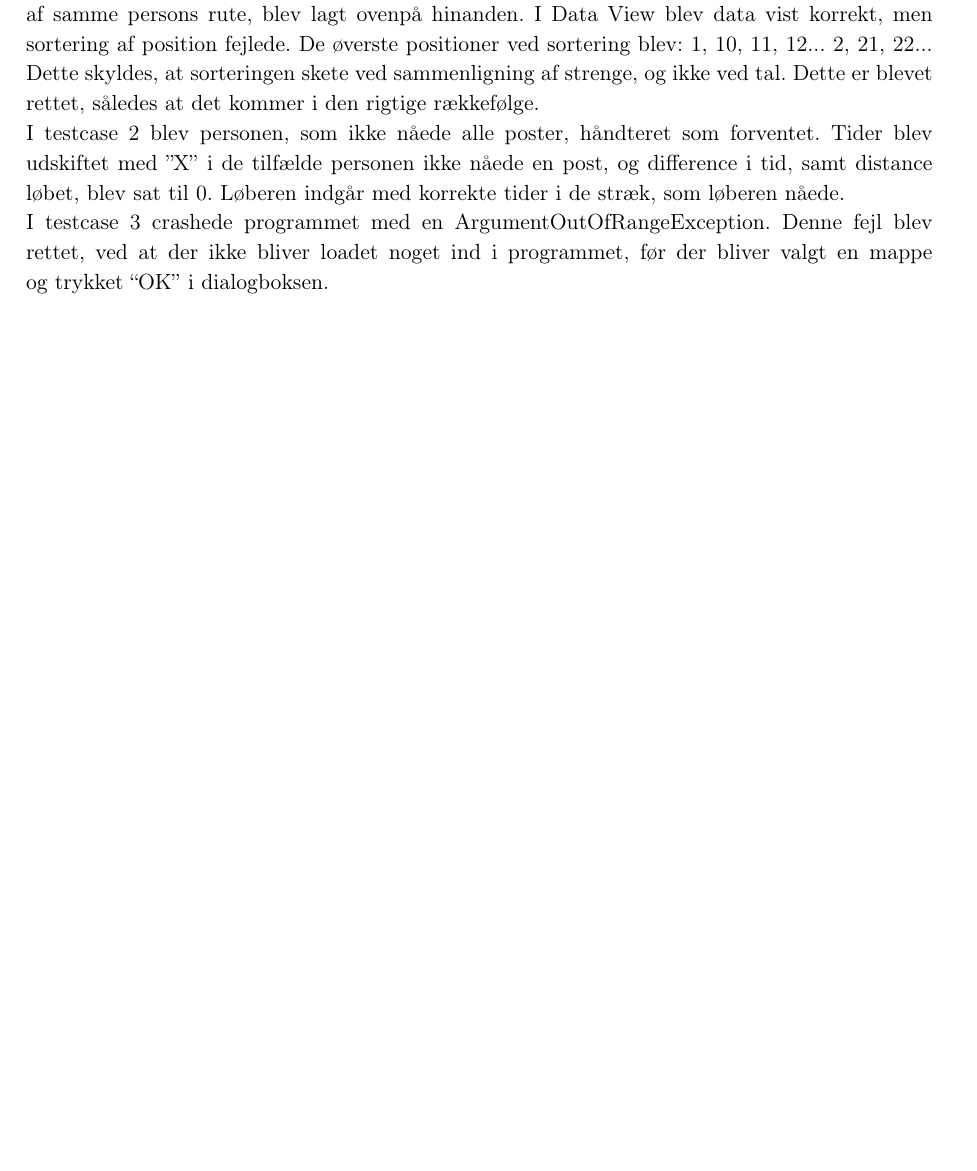
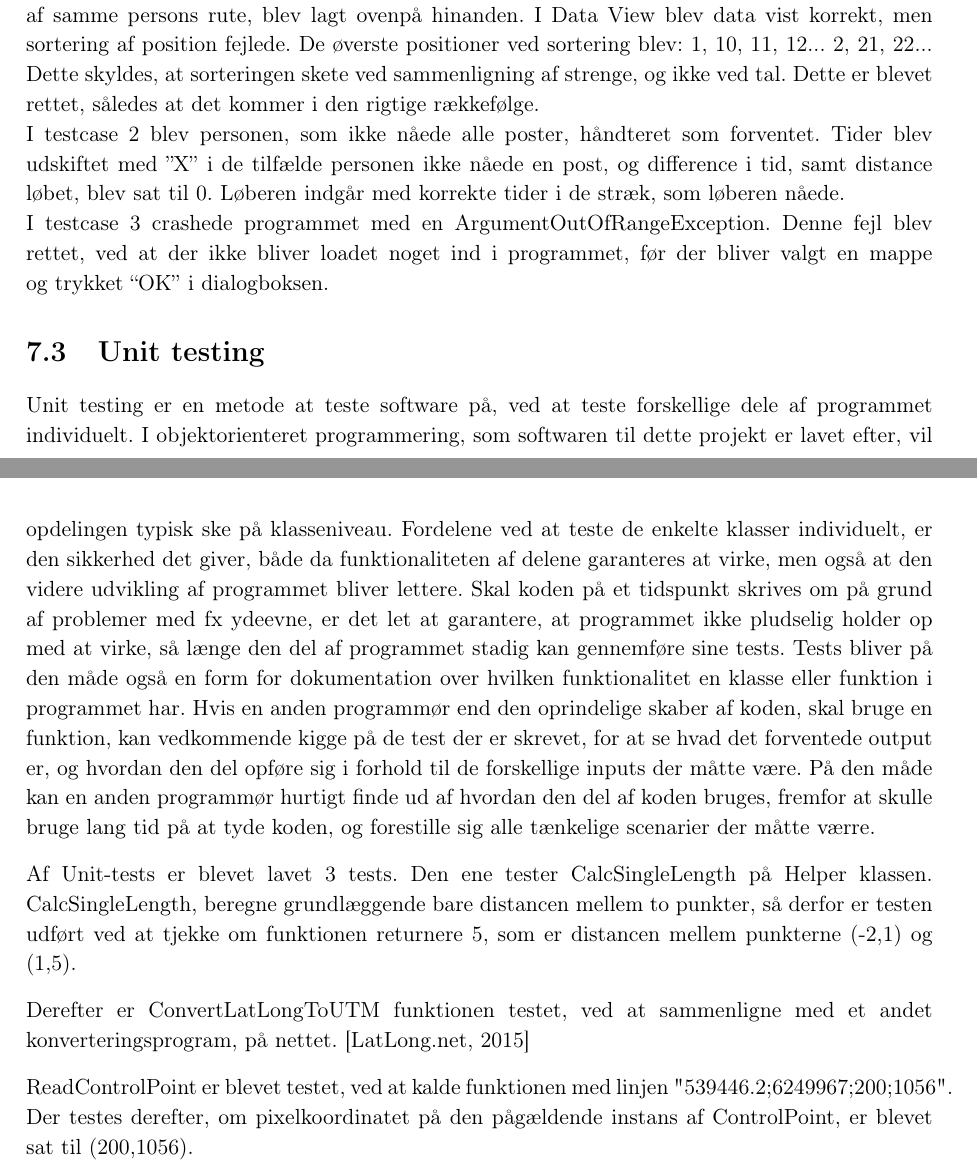
Before and after one commit to Haurum/P2, a LaTeX thesis (Rapport/Rapport.tex, which reads Rapport/problem/test.tex): part of page 48 of 62 before the commit and two parts of pages 48 and 49 of 63 after it, the two joined at a grey line, cut so that both start at the same text, the shorter picture padded with empty space. Compiled offline with pdfLaTeX.

Commit message:
Unit test

```diff
--- a/Rapport/problem/test.tex
+++ b/Rapport/problem/test.tex
@@ -29,3 +29,14 @@ Testcase 3: Lukke dialogboksen uden valg af mappe, efter tryk på Load-knappen.\
 I testcase 1, hvor flere af samme person læses ind, bliver Map View vist korrekt, og alle ”personer” af samme persons rute, blev lagt ovenpå hinanden. I Data View blev data vist korrekt, men sortering af position fejlede. De øverste positioner ved sortering blev: 1, 10, 11, 12... 2, 21, 22... Dette skyldes, at sorteringen skete ved sammenligning af strenge, og ikke ved tal. Dette er blevet rettet, således at det kommer i den rigtige rækkefølge.\newline
 I testcase 2 blev personen, som ikke nåede alle poster, håndteret som forventet. Tider blev udskiftet med ”X” i de tilfælde personen ikke nåede en post, og difference i tid, samt distance løbet, blev sat til 0. Løberen indgår med korrekte tider i de stræk, som løberen nåede.\newline
 I testcase 3 crashede programmet med en ArgumentOutOfRangeException. Denne fejl blev rettet, ved at der ikke bliver loadet noget ind i programmet, før der bliver valgt en mappe og trykket “OK” i dialogboksen.
+
+\section{Unit testing}
+Unit testing er en metode at teste software på, ved at teste forskellige dele af programmet individuelt. I objektorienteret programmering, som softwaren til dette projekt er lavet efter, vil opdelingen typisk ske på klasseniveau. Fordelene ved at teste de enkelte klasser individuelt, er den sikkerhed det giver, både da funktionaliteten af delene garanteres at virke, men også at den videre udvikling af programmet bliver lettere. Skal koden på et tidspunkt skrives om på grund af problemer med fx ydeevne, er det let at garantere, at programmet ikke pludselig holder op med at virke, så længe den del af programmet stadig kan gennemføre sine tests.
+Tests bliver på den måde også en form for dokumentation over hvilken funktionalitet en klasse eller funktion i programmet har. Hvis en anden programmør end den oprindelige skaber af koden, skal bruge en funktion, kan vedkommende kigge på de test der er skrevet, for at se hvad det forventede output er, og hvordan den del opføre sig i forhold til de forskellige inputs der måtte være. På den måde kan en anden programmør hurtigt finde ud af hvordan den del af koden bruges, fremfor at skulle bruge lang tid på at tyde koden, og forestille sig alle tænkelige scenarier der måtte værre.
+
+Af Unit-tests er blevet lavet 3 tests.
+Den ene tester CalcSingleLength på Helper klassen. CalcSingleLength, beregne grundlæggende bare distancen mellem to punkter, så derfor er testen udført ved at tjekke om funktionen returnere 5, som er distancen mellem punkterne (-2,1) og (1,5).
+
+Derefter er ConvertLatLongToUTM funktionen testet, ved at sammenligne med et andet konverteringsprogram, på nettet. \citep{LatLongConvert}
+
+ReadControlPoint er blevet testet, ved at kalde funktionen med linjen "539446.2;6249967;200;1056". Der testes derefter, om pixelkoordinatet på den pågældende instans af ControlPoint, er blevet sat til (200,1056).
```
Also changed, not shown: Rapport/bibtex/litteratur.bib (+8 -0 lines), 3 other files.
